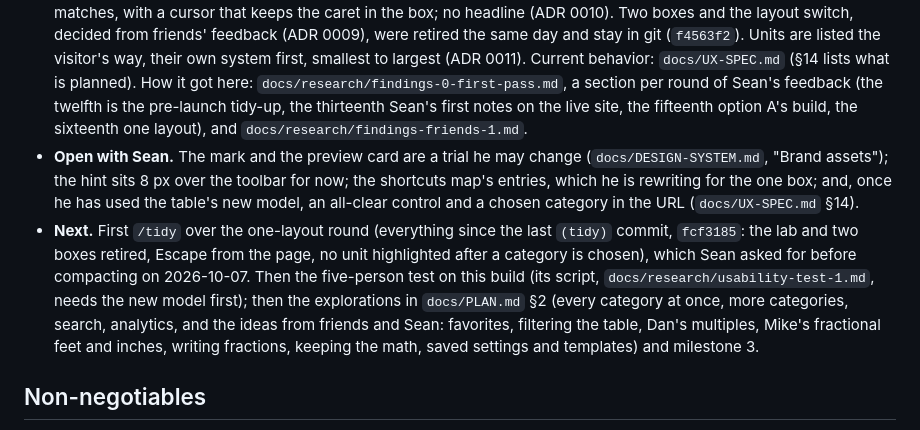
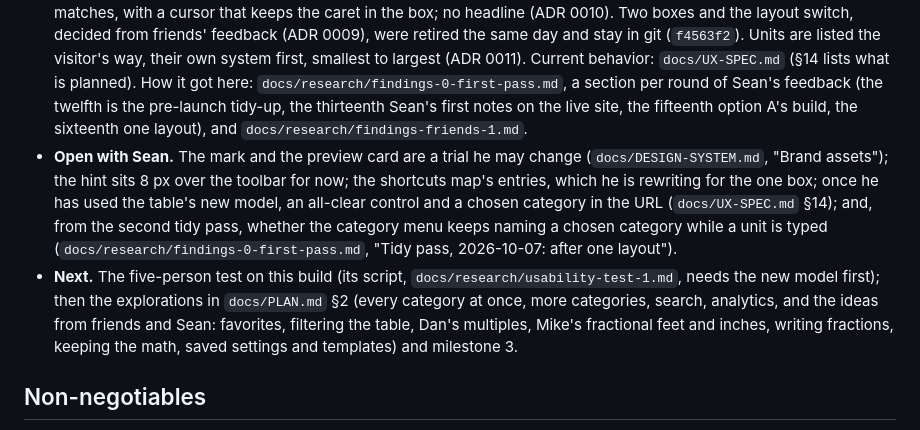
Before and after one commit to reelatlas/bigsmall, a Markdown page: CLAUDE.md, the part around the change. Drawn GitHub-style.

```diff
--- a/CLAUDE.md
+++ b/CLAUDE.md
@@ -11,8 +11,8 @@ bigsmall is a static, client-side unit converter: web first, responsive, install
 - **Milestones.** 0 (setup) and 1 (core engine) are complete. Milestone 2's code is done; it closes when the five-person usability test (`docs/research/usability-test-1.md`) has run. Progress and definitions of done: `docs/PLAN.md` §13.
 - **Live.** The MVP is live at `https://bigsmall.work` on Vercel since 2026-10-07, tagged `v0.1.0` (ADR 0008); `bigsmall.diy` and both `www` names redirect to it. Every push to `main` that passes CI deploys, and the two CI jobs are Vercel's Deployment Checks, so CI gates production (`docs/DEPLOYMENT.md`).
 - **The converter.** One box and its table (ADR 0013, 2026-10-07): the table is the unit list (ADR 0012, option A from the selection lab), a category menu over the box, and in the table's place the categories, the category's units, or the matches, with a cursor that keeps the caret in the box; no headline (ADR 0010). Two boxes and the layout switch, decided from friends' feedback (ADR 0009), were retired the same day and stay in git (`f4563f2`). Units are listed the visitor's way, their own system first, smallest to largest (ADR 0011). Current behavior: `docs/UX-SPEC.md` (§14 lists what is planned). How it got here: `docs/research/findings-0-first-pass.md`, a section per round of Sean's feedback (the twelfth is the pre-launch tidy-up, the thirteenth Sean's first notes on the live site, the fifteenth option A's build, the sixteenth one layout), and `docs/research/findings-friends-1.md`.
-- **Open with Sean.** The mark and the preview card are a trial he may change (`docs/DESIGN-SYSTEM.md`, "Brand assets"); the hint sits 8 px over the toolbar for now; the shortcuts map's entries, which he is rewriting for the one box; and, once he has used the table's new model, an all-clear control and a chosen category in the URL (`docs/UX-SPEC.md` §14).
-- **Next.** First `/tidy` over the one-layout round (everything since the last `(tidy)` commit, `fcf3185`: the lab and two boxes retired, Escape from the page, no unit highlighted after a category is chosen), which Sean asked for before compacting on 2026-10-07. Then the five-person test on this build (its script, `docs/research/usability-test-1.md`, needs the new model first); then the explorations in `docs/PLAN.md` §2 (every category at once, more categories, search, analytics, and the ideas from friends and Sean: favorites, filtering the table, Dan's multiples, Mike's fractional feet and inches, writing fractions, keeping the math, saved settings and templates) and milestone 3.
+- **Open with Sean.** The mark and the preview card are a trial he may change (`docs/DESIGN-SYSTEM.md`, "Brand assets"); the hint sits 8 px over the toolbar for now; the shortcuts map's entries, which he is rewriting for the one box; once he has used the table's new model, an all-clear control and a chosen category in the URL (`docs/UX-SPEC.md` §14); and, from the second tidy pass, whether the category menu keeps naming a chosen category while a unit is typed (`docs/research/findings-0-first-pass.md`, "Tidy pass, 2026-10-07: after one layout").
+- **Next.** The five-person test on this build (its script, `docs/research/usability-test-1.md`, needs the new model first); then the explorations in `docs/PLAN.md` §2 (every category at once, more categories, search, analytics, and the ideas from friends and Sean: favorites, filtering the table, Dan's multiples, Mike's fractional feet and inches, writing fractions, keeping the math, saved settings and templates) and milestone 3.
 
 ## Non-negotiables
 
```
Also changed, not shown: docs/research/findings-0-first-pass.md (+14 -0 lines).
